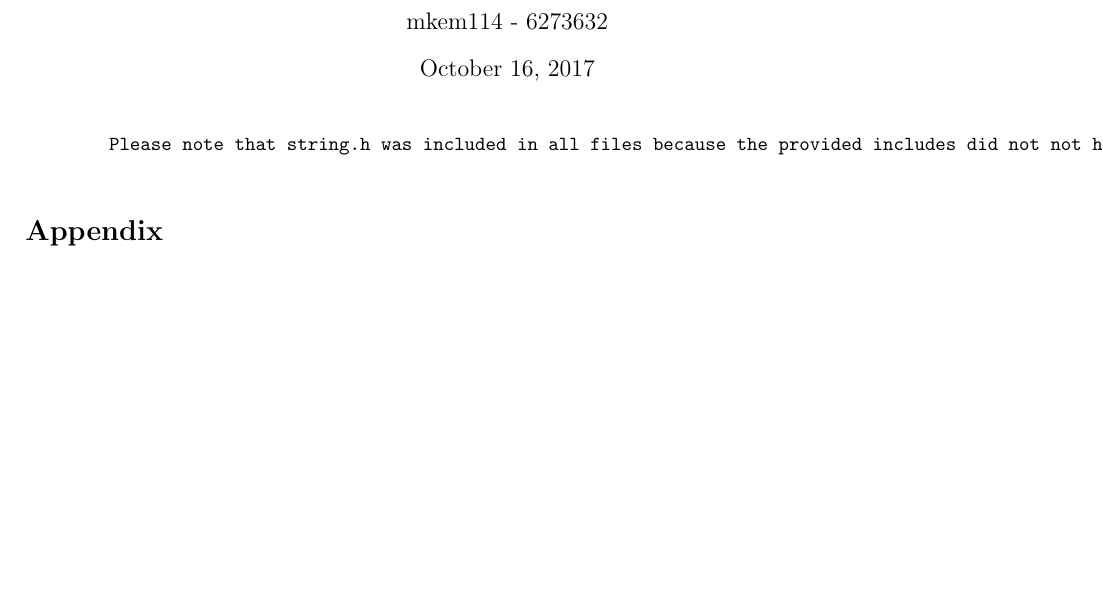
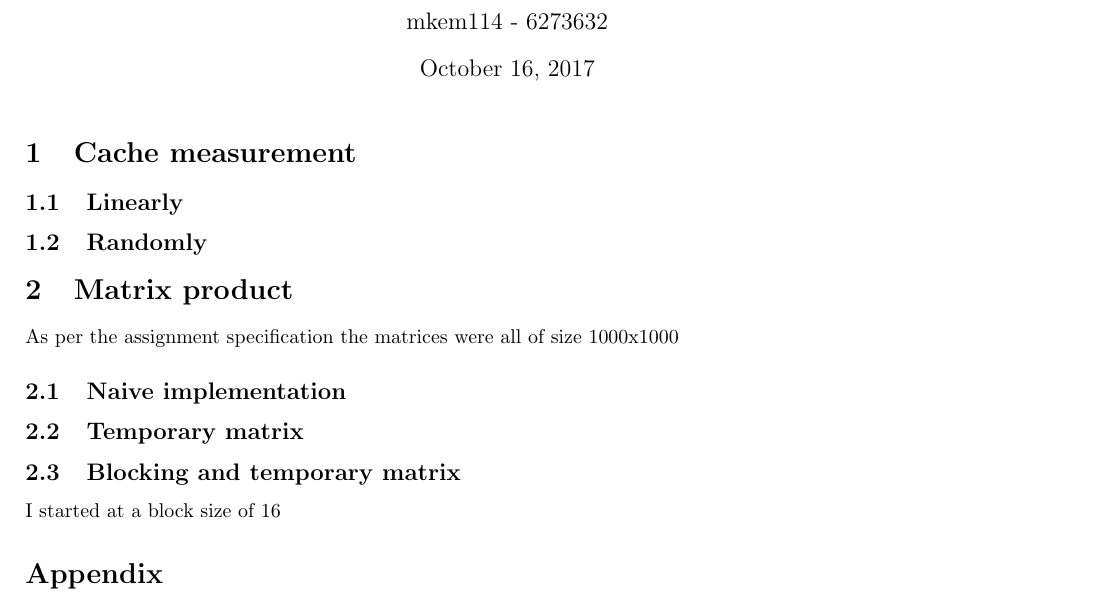
Before and after one commit to mkem114/COMPSYS-304-Assignment-3, a LaTeX problem sheet (assignment3_answer.tex): part of the page, cut so that both start at the same text, the shorter picture padded with empty space. Compiled offline with pdfLaTeX.

```diff
--- a/assignment3_answer.tex
+++ b/assignment3_answer.tex
@@ -9,9 +9,16 @@
 \begin{document}
     \maketitle
 
-    \begin{verbatim}
-        Please note that string.h was included in all files because the provided includes did not not have a strmp() function.
-    \end{verbatim}
+    \section{Cache measurement}
+    \subsection{Linearly}
+    \subsection{Randomly}
+
+    \section{Matrix product}
+    As per the assignment specification the matrices were all of size $1000$x$1000$
+    \subsection{Naive implementation}
+    \subsection{Temporary matrix}
+    \subsection{Blocking and temporary matrix}
+    I started at a block size of 16
 
     \section*{Appendix}
         \subsection*{Hardware used}
```
Also changed, not shown: CS304-A3-mkem114-6273632/assignment3_answer.pdf, assignment3_answer.pdf, 2 other files.
